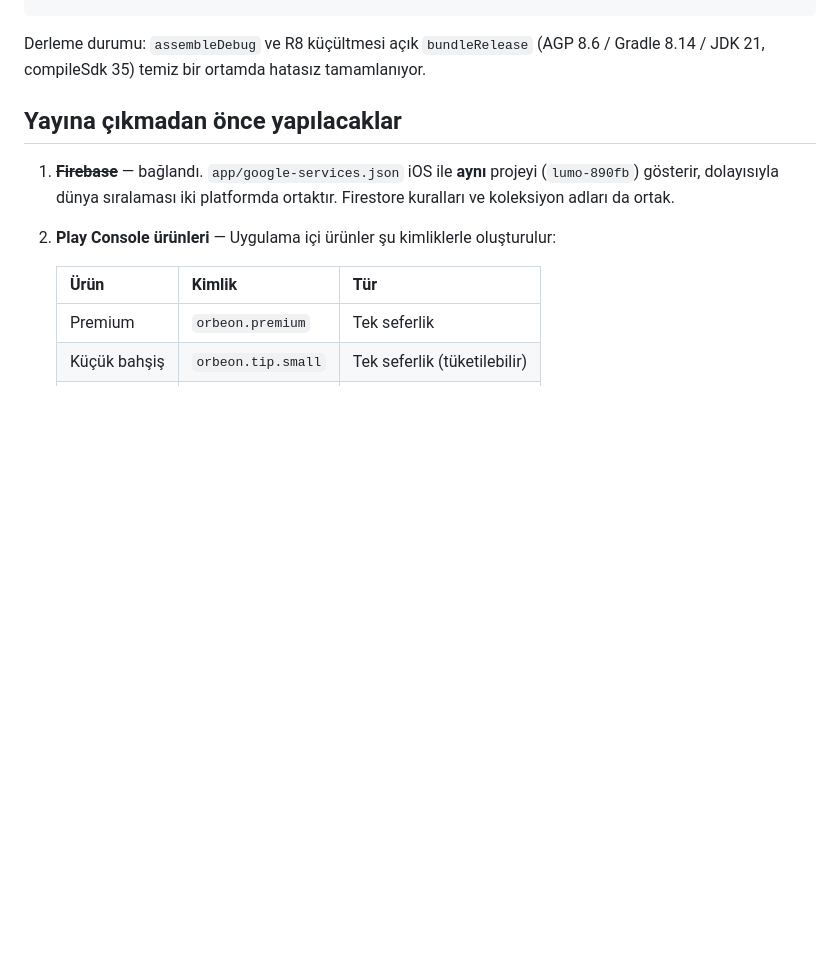
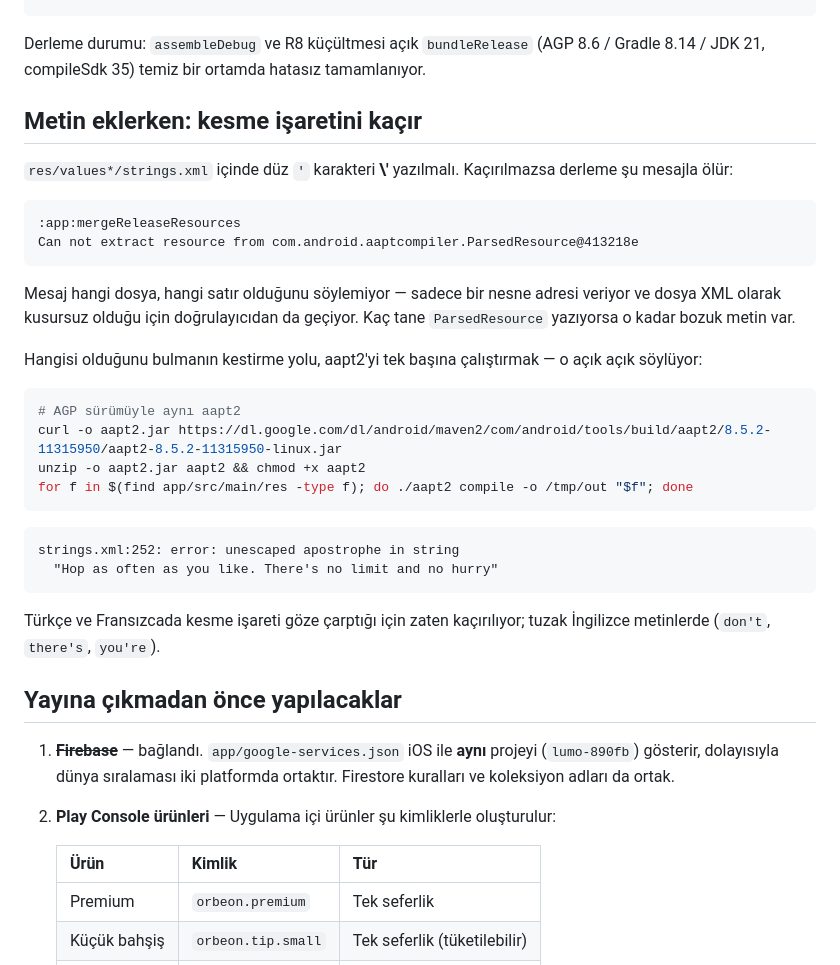
Before and after one commit to Mustafacaganhatapci/oyun, a Markdown page: android/README.md, the part around the change. Drawn GitHub-style; blank space fills up the shorter version.

Commit message:
android/README: kesme işareti tuzağını ve teşhis yolunu yaz
Önceki commit'teki hata bir daha düşülecek cinsten: strings.xml'de
kaçırılmamış ' derlemeyi öldürüyor ama Gradle'ın verdiği mesaj
("Can not extract resource from ParsedResource@413218e") hangi dosya,
hangi satır olduğunu söylemiyor ve dosya XML olarak kusursuz olduğu için
doğrulayıcıdan da geçiyor.

aapt2'yi tek başına çalıştırınca açık açık söylüyor ("unescaped apostrophe
in string", dosya:satır ile). Komutu README'ye yazdım; AGP 8.5.2'nin
kullandığı aapt2 sürümüyle doğrulandı: eski hal tam iki hata veriyor,
düzeltilmiş hal 13 kaynak dosyasının hepsinde temiz.

Co-Authored-By: Claude Opus 5 <noreply@anthropic.com>
Claude-Session: https://claude.ai/code/session_01W2dPusUGVNgpj9cyhVDhwZ

````diff
--- a/android/README.md
+++ b/android/README.md
@@ -21,6 +21,38 @@ gradle wrapper --gradle-version 8.9
 Derleme durumu: `assembleDebug` ve R8 küçültmesi açık `bundleRelease`
 (AGP 8.6 / Gradle 8.14 / JDK 21, compileSdk 35) temiz bir ortamda
 hatasız tamamlanıyor.
+
+## Metin eklerken: kesme işaretini kaçır
+
+`res/values*/strings.xml` içinde düz `'` karakteri **\\'** yazılmalı.
+Kaçırılmazsa derleme şu mesajla ölür:
+
+```
+:app:mergeReleaseResources
+Can not extract resource from com.android.aaptcompiler.ParsedResource@413218e
+```
+
+Mesaj hangi dosya, hangi satır olduğunu söylemiyor — sadece bir nesne
+adresi veriyor ve dosya XML olarak kusursuz olduğu için doğrulayıcıdan da
+geçiyor. Kaç tane `ParsedResource` yazıyorsa o kadar bozuk metin var.
+
+Hangisi olduğunu bulmanın kestirme yolu, aapt2'yi tek başına çalıştırmak —
+o açık açık söylüyor:
+
+```sh
+# AGP sürümüyle aynı aapt2
+curl -o aapt2.jar https://dl.google.com/dl/android/maven2/com/android/tools/build/aapt2/8.5.2-11315950/aapt2-8.5.2-11315950-linux.jar
+unzip -o aapt2.jar aapt2 && chmod +x aapt2
+for f in $(find app/src/main/res -type f); do ./aapt2 compile -o /tmp/out "$f"; done
+```
+
+```
+strings.xml:252: error: unescaped apostrophe in string
+  "Hop as often as you like. There's no limit and no hurry"
+```
+
+Türkçe ve Fransızcada kesme işareti göze çarptığı için zaten kaçırılıyor;
+tuzak İngilizce metinlerde (`don't`, `there's`, `you're`).
 
 ## Yayına çıkmadan önce yapılacaklar
 
````
